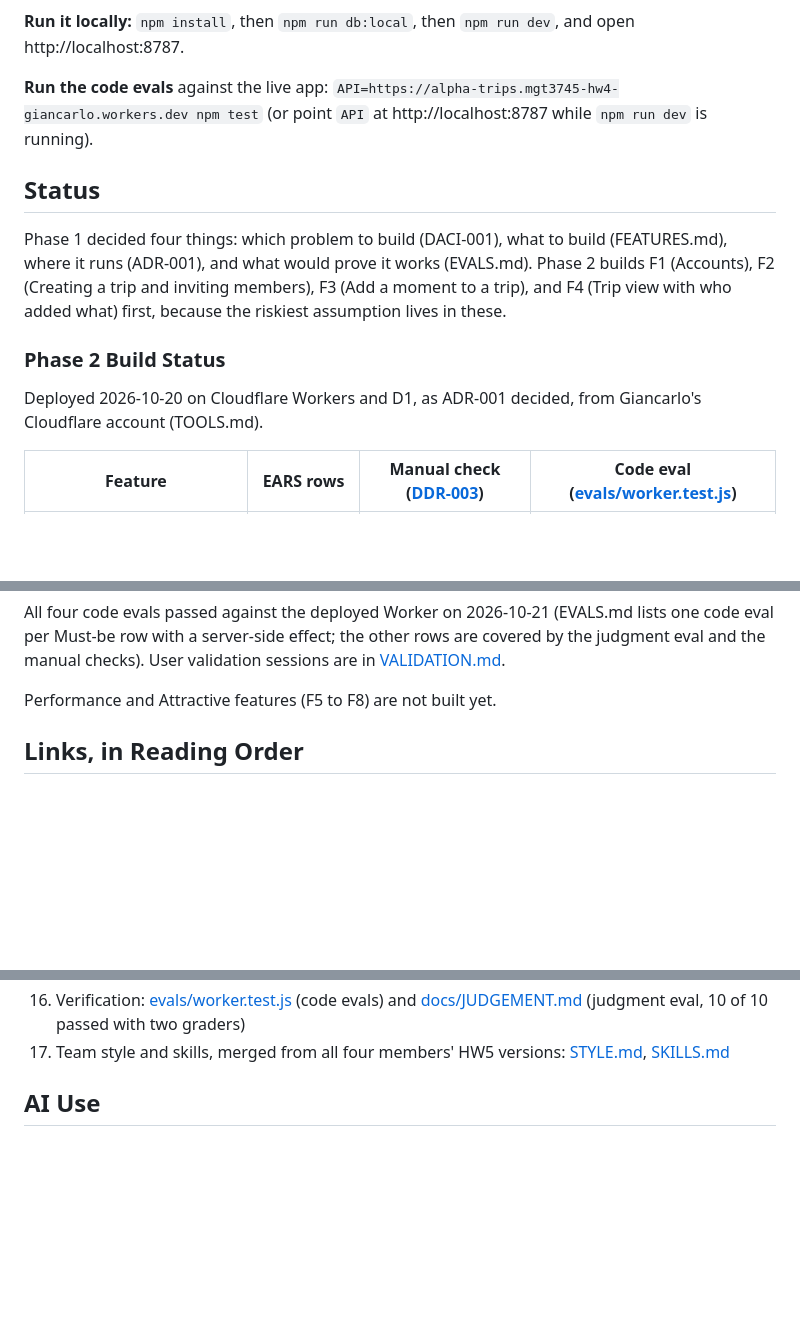
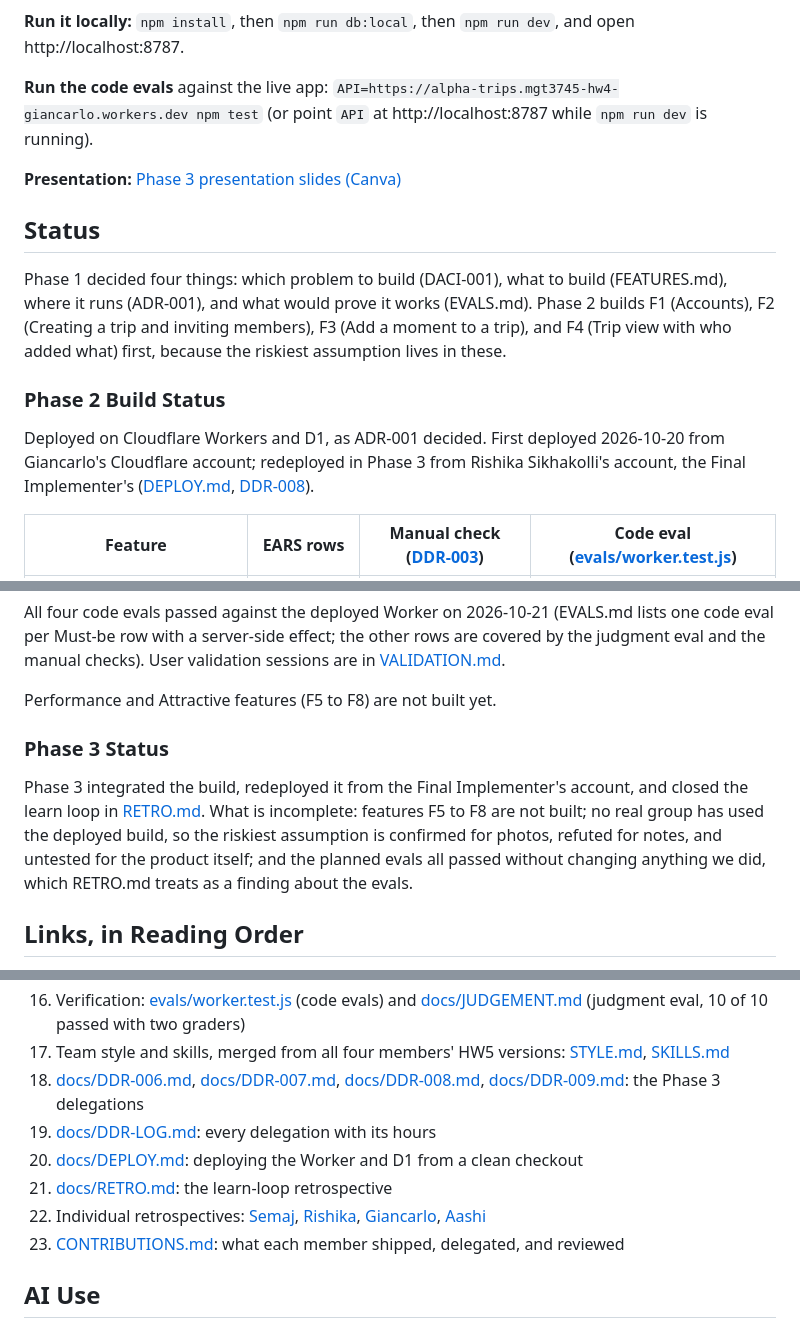
Before and after one commit to mehtaaashi05/mgt3745-team-Alpha-, a Markdown page: README.md, 3 parts joined by grey strips. Rendered like a GitHub page; blank space fills up the shorter version.

Commit message:
Update README with Phase 3 status and deployment info
Added Phase 3 status and updated deployment details.

```diff
--- a/README.md
+++ b/README.md
@@ -27,13 +27,15 @@ Working agreement, RACI matrix, and rotation plan: [TEAM.md](TEAM.md).
 
 **Run the code evals** against the live app: `API=https://alpha-trips.mgt3745-hw4-giancarlo.workers.dev npm test` (or point `API` at http://localhost:8787 while `npm run dev` is running).
 
+**Presentation:** [Phase 3 presentation slides (Canva)](https://canva.link/vo4vzatgvtw97pn)
+
 ## Status
 
 Phase 1 decided four things: which problem to build (DACI-001), what to build (FEATURES.md), where it runs (ADR-001), and what would prove it works (EVALS.md). Phase 2 builds F1 (Accounts), F2 (Creating a trip and inviting members), F3 (Add a moment to a trip), and F4 (Trip view with who added what) first, because the riskiest assumption lives in these.
 
 ### Phase 2 Build Status
 
-Deployed 2026-10-20 on Cloudflare Workers and D1, as ADR-001 decided, from Giancarlo's Cloudflare account (TOOLS.md).
+Deployed on Cloudflare Workers and D1, as ADR-001 decided. First deployed 2026-10-20 from Giancarlo's Cloudflare account; redeployed in Phase 3 from Rishika Sikhakolli's account, the Final Implementer's ([DEPLOY.md](docs/DEPLOY.md), [DDR-008](docs/DDR-008.md)).
 
 | Feature | EARS rows | Manual check ([DDR-003](docs/DDR-003.md)) | Code eval ([evals/worker.test.js](evals/worker.test.js)) |
 |---|---|---|---|
@@ -46,6 +48,9 @@ All four code evals passed against the deployed Worker on 2026-10-21 (EVALS.md l
 
 Performance and Attractive features (F5 to F8) are not built yet.
 
+### Phase 3 Status
+
+Phase 3 integrated the build, redeployed it from the Final Implementer's account, and closed the learn loop in [RETRO.md](docs/RETRO.md). What is incomplete: features F5 to F8 are not built; no real group has used the deployed build, so the riskiest assumption is confirmed for photos, refuted for notes, and untested for the product itself; and the planned evals all passed without changing anything we did, which RETRO.md treats as a finding about the evals.
 
 ## Links, in Reading Order
 
@@ -66,6 +71,12 @@ Performance and Attractive features (F5 to F8) are not built yet.
 15. Code: [src/worker.js](src/worker.js) (API), [public/](public/) (pages), [db/schema.sql](db/schema.sql) and [db/seed.sql](db/seed.sql) (D1), [wrangler.toml](wrangler.toml) (deployment)
 16. Verification: [evals/worker.test.js](evals/worker.test.js) (code evals) and [docs/JUDGEMENT.md](docs/JUDGEMENT.md) (judgment eval, 10 of 10 passed with two graders)
 17. Team style and skills, merged from all four members' HW5 versions: [STYLE.md](context/STYLE.md), [SKILLS.md](context/SKILLS.md)
+18. [docs/DDR-006.md](docs/DDR-006.md), [docs/DDR-007.md](docs/DDR-007.md), [docs/DDR-008.md](docs/DDR-008.md), [docs/DDR-009.md](docs/DDR-009.md): the Phase 3 delegations
+19. [docs/DDR-LOG.md](docs/DDR-LOG.md): every delegation with its hours
+20. [docs/DEPLOY.md](docs/DEPLOY.md): deploying the Worker and D1 from a clean checkout
+21. [docs/RETRO.md](docs/RETRO.md): the learn-loop retrospective
+22. Individual retrospectives: [Semaj](docs/retro/semaj.md), [Rishika](docs/retro/rishika.md), [Giancarlo](docs/retro/giancarlo.md), [Aashi](docs/retro/aashi.md)
+23. [CONTRIBUTIONS.md](CONTRIBUTIONS.md): what each member shipped, delegated, and reviewed
 
 ## AI Use
 
```
